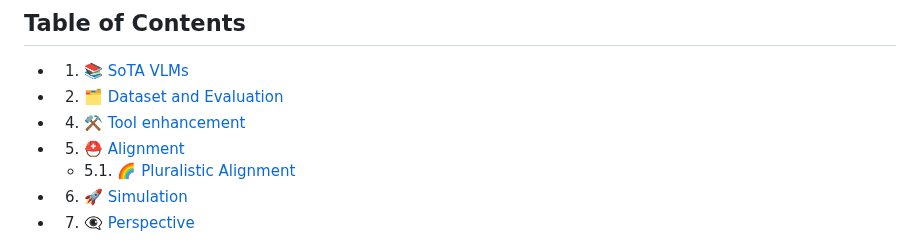
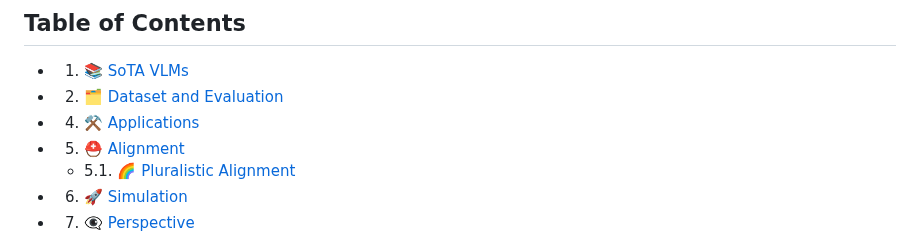
Before and after one commit to zli12321/Vision-Language-Models-Overview, a Markdown page: README.md, the part around the change. Drawn GitHub-style.

```diff
--- a/README.md
+++ b/README.md
@@ -20,7 +20,7 @@ Welcome to contribute and discuss!
 
 * 1. [📚 SoTA VLMs](#Survey)
 * 2. [🗂️ Dataset and Evaluation](#Dataset)
-* 4. [⚒️ Tool enhancement](#Toolenhancement)
+* 4. [⚒️ Applications](#Toolenhancement)
 * 5. [⛑️ Alignment](#Alignment)
 	* 5.1. [🌈 Pluralistic Alignment](#PluralisticAlignment)
 * 6. [🚀 Simulation](#Simulation)
```
